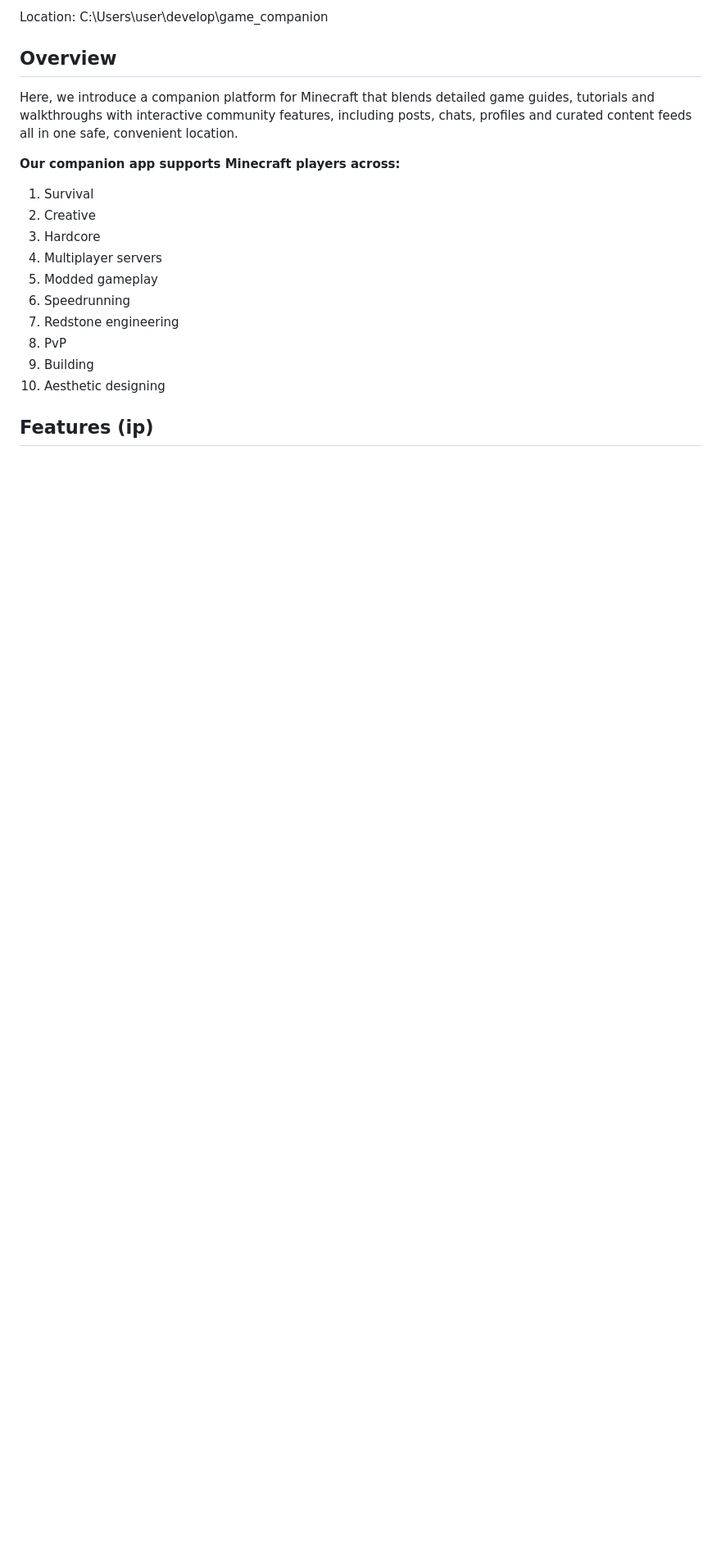
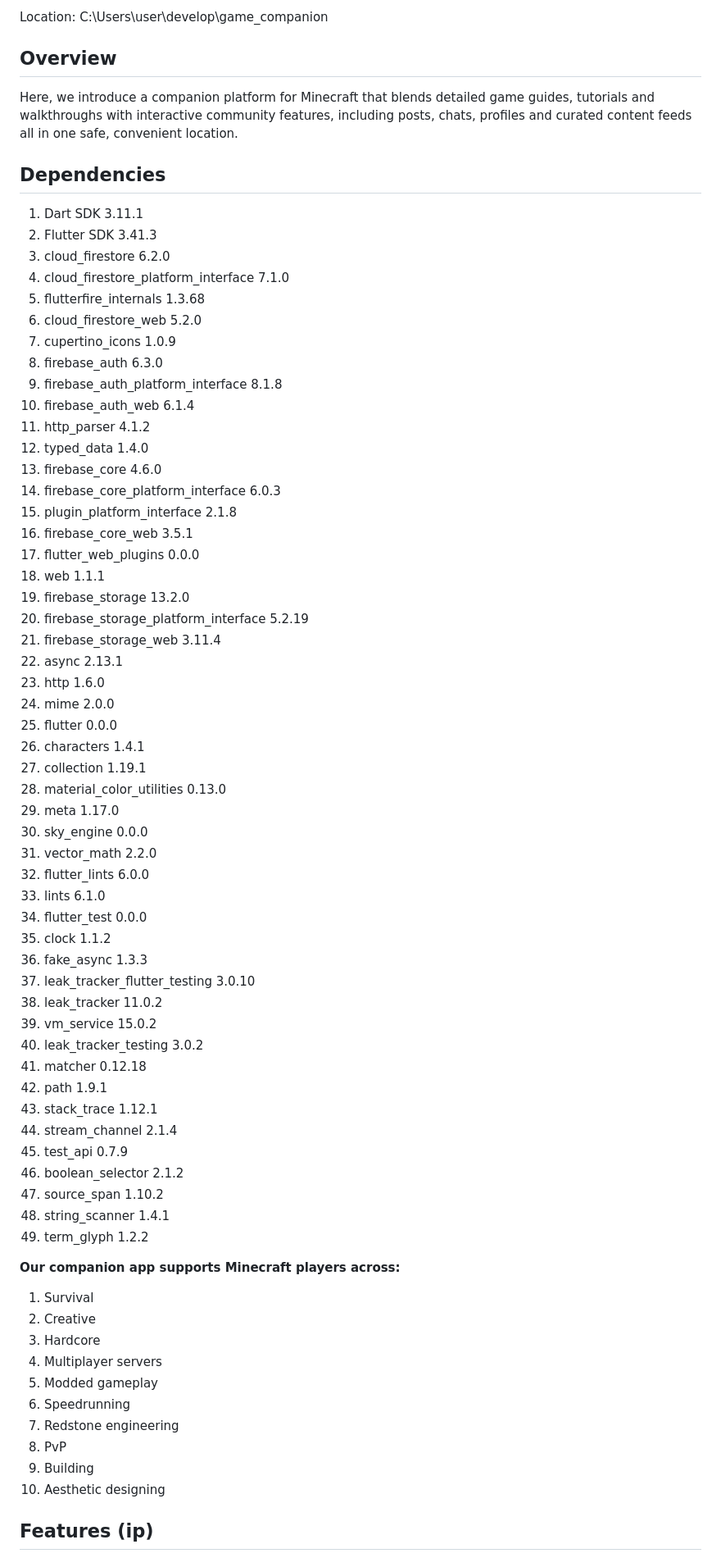
Before and after one commit to mtorresfabela-source/Game-guide-Minecraft, a Markdown page: README.md, the part around the change. Shown at 82% size. GitHub-like rendering; blank space fills up the shorter version.

```diff
--- a/README.md
+++ b/README.md
@@ -5,6 +5,57 @@ Location: C:\Users\user\develop\game_companion
 
 ## Overview
 Here, we introduce a companion platform for Minecraft that blends detailed game guides, tutorials and walkthroughs with interactive community features, including posts, chats, profiles and curated content feeds all in one safe, convenient location.
+
+## Dependencies
+1) Dart SDK 3.11.1
+2) Flutter SDK 3.41.3
+3) cloud_firestore 6.2.0
+4) cloud_firestore_platform_interface 7.1.0
+5) flutterfire_internals 1.3.68
+6) cloud_firestore_web 5.2.0
+7) cupertino_icons 1.0.9
+8) firebase_auth 6.3.0
+9) firebase_auth_platform_interface 8.1.8
+10) firebase_auth_web 6.1.4
+11) http_parser 4.1.2
+12) typed_data 1.4.0
+13) firebase_core 4.6.0
+14) firebase_core_platform_interface 6.0.3
+15) plugin_platform_interface 2.1.8
+16) firebase_core_web 3.5.1
+17) flutter_web_plugins 0.0.0
+18) web 1.1.1
+19) firebase_storage 13.2.0
+20) firebase_storage_platform_interface 5.2.19
+21) firebase_storage_web 3.11.4
+22) async 2.13.1
+23) http 1.6.0
+24) mime 2.0.0
+25) flutter 0.0.0
+26) characters 1.4.1
+27) collection 1.19.1
+28) material_color_utilities 0.13.0
+29) meta 1.17.0
+30) sky_engine 0.0.0
+31) vector_math 2.2.0
+32) flutter_lints 6.0.0
+33) lints 6.1.0
+34) flutter_test 0.0.0
+35) clock 1.1.2
+36) fake_async 1.3.3
+37) leak_tracker_flutter_testing 3.0.10
+38) leak_tracker 11.0.2
+39) vm_service 15.0.2
+40) leak_tracker_testing 3.0.2
+41) matcher 0.12.18
+42) path 1.9.1
+43) stack_trace 1.12.1
+44) stream_channel 2.1.4
+45) test_api 0.7.9
+46) boolean_selector 2.1.2
+47) source_span 1.10.2
+48) string_scanner 1.4.1
+49) term_glyph 1.2.2
 
 **Our companion app supports Minecraft players across:**
 1. Survival
```
